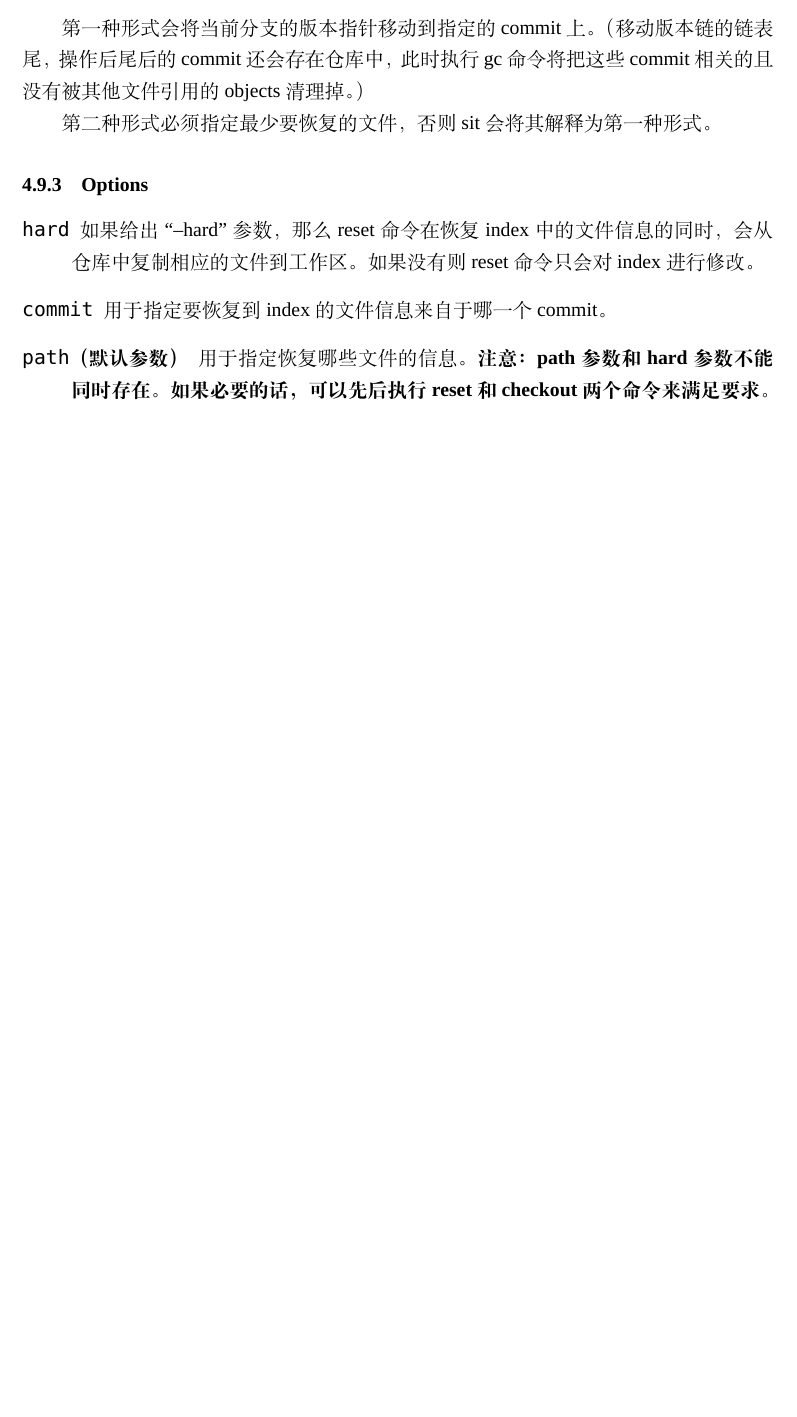
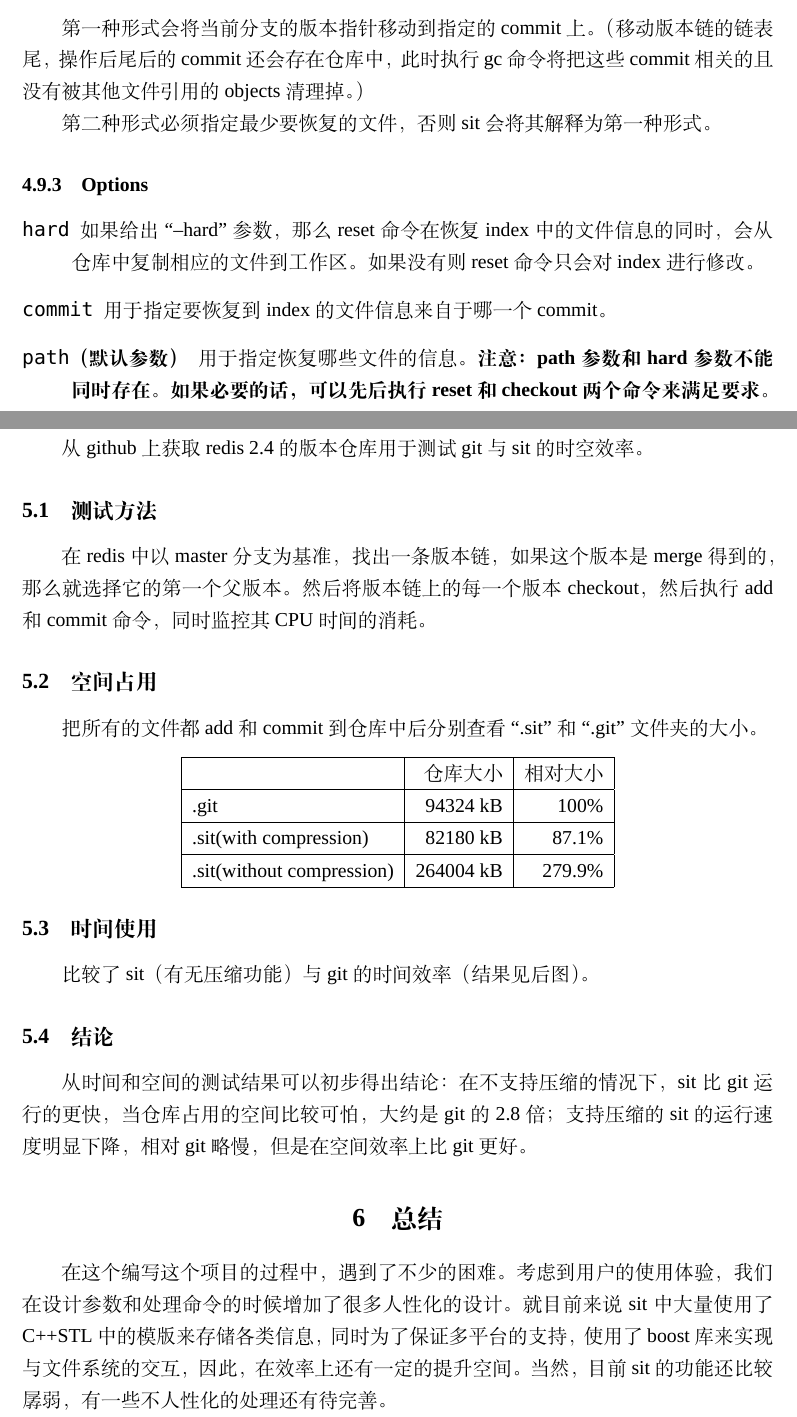
Before and after one commit to dgodfrey206/sit, a LaTeX document (report/A-Simplified-Git.tex): part of page 13 of 13 before the commit and two parts of pages 13 and 14 of 15 after it, the two joined at a grey line, cut so that both start at the same text, the shorter picture padded with empty space. Compiled offline with XeLaTeX; a missing font is replaced by an installed copy or a similar font.

Commit message:
the report has been completed.

```diff
--- a/report/A-Simplified-Git.tex
+++ b/report/A-Simplified-Git.tex
@@ -4,6 +4,7 @@
 \usepackage{listings}
 \usepackage{color}
 \usepackage{fontspec}
+\usepackage{graphicx}
 \setmainfont{Times New Roman}
 
 \definecolor{mygreen}{rgb}{0,0.6,0}
@@ -350,4 +351,25 @@ sit reset  [--commit=<commit-id>] --path=<path_1> [--path=<path_2> ...]
 	\item[\YaHeiMono path（默认参数）] 用于指定恢复哪些文件的信息。\textbf{注意：path参数和hard参数不能同时存在。如果必要的话，可以先后执行reset和checkout两个命令来满足要求。}
 \end{description}
 
-%TODO: add something about stress tests.
+\newpage
+\section{压力测试}
+从github上获取redis 2.4的版本仓库用于测试git与sit的时空效率。
+\subsection{测试方法}
+在redis中以master分支为基准，找出一条版本链，如果这个版本是merge得到的，那么就选择它的第一个父版本。然后将版本链上的每一个版本checkout，然后执行add和commit命令，同时监控其CPU时间的消耗。
+\subsection{空间占用}
+把所有的文件都add和commit到仓库中后分别查看``.sit''和``.git''文件夹的大小。
+\begin{center}
+\begin{tabular}{|l|r|r|}
+\hline
+                         & 仓库大小 & 相对大小\\
+\hline
+.git                     & 94324 kB           &   100\% \\
+\hline
+.sit(with compression)   & 82180 kB           &  87.1\% \\
+\hline
+.sit(without compression)& 264004 kB          & 279.9\% \\
+\hline
+\end{tabular}
+\end{center}
+\subsection{时间使用}
+比较了sit（有无压缩功能）与git的时间效率（结果见后图）。
@@ -354,2 +383,7 @@ sit reset  [--commit=<commit-id>] --path=<path_1> [--path=<path_2> ...]
+\end{figure}
+\subsection{结论}
+从时间和空间的测试结果可以初步得出结论：在不支持压缩的情况下，sit比git运行的更快，当仓库占用的空间比较可怕，大约是git的2.8倍；支持压缩的sit的运行速度明显下降，相对git略慢，但是在空间效率上比git更好。
 
+\section{总结}
+在这个编写这个项目的过程中，遇到了不少的困难。考虑到用户的使用体验，我们在设计参数和处理命令的时候增加了很多人性化的设计。就目前来说sit中大量使用了C++STL中的模版来存储各类信息，同时为了保证多平台的支持，使用了boost库来实现与文件系统的交互，因此，在效率上还有一定的提升空间。当然，目前sit的功能还比较孱弱，有一些不人性化的处理还有待完善。
 \end{document}
```
Also changed, not shown: report/A-Simplified-Git.pdf, report/A-Simplified-Git.tex (7 more changed lines).
